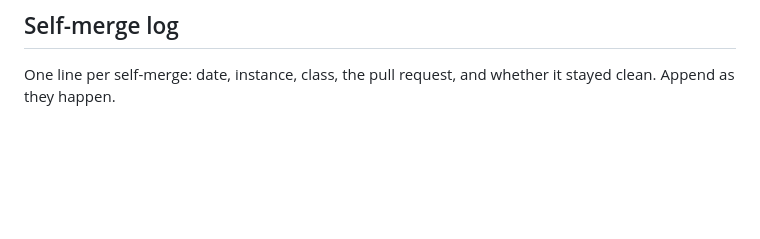
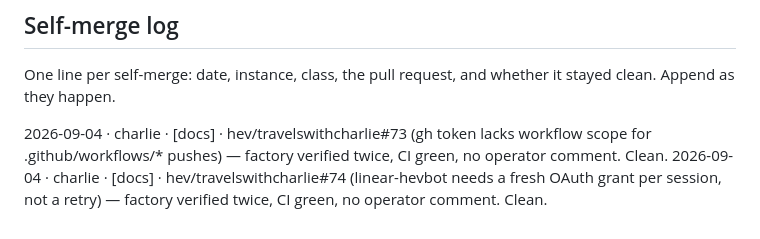
Before and after one commit to hev/factory, a Markdown page: contracts/autonomy.md, the part around the change. Drawn GitHub-style; blank space fills up the shorter version.

Commit message:
charlie: record self-merge of [docs] hev/travelswithcharlie#73, #74
Both factory-verified twice, CI green, no operator comment — within the
quiet-period grant recorded 2026-09-04.

```diff
--- a/contracts/autonomy.md
+++ b/contracts/autonomy.md
@@ -85,3 +85,5 @@ One line per self-merge: date, instance, class, the pull request, and whether
 it stayed clean. Append as they happen.
 
 <!-- 2026-01-01 · acme · [impl] · acme/api#12 (title) — factory verified, CI green, no comment in the interim. Clean. -->
+2026-09-04 · charlie · [docs] · hev/travelswithcharlie#73 (gh token lacks workflow scope for .github/workflows/* pushes) — factory verified twice, CI green, no operator comment. Clean.
+2026-09-04 · charlie · [docs] · hev/travelswithcharlie#74 (linear-hevbot needs a fresh OAuth grant per session, not a retry) — factory verified twice, CI green, no operator comment. Clean.
```
